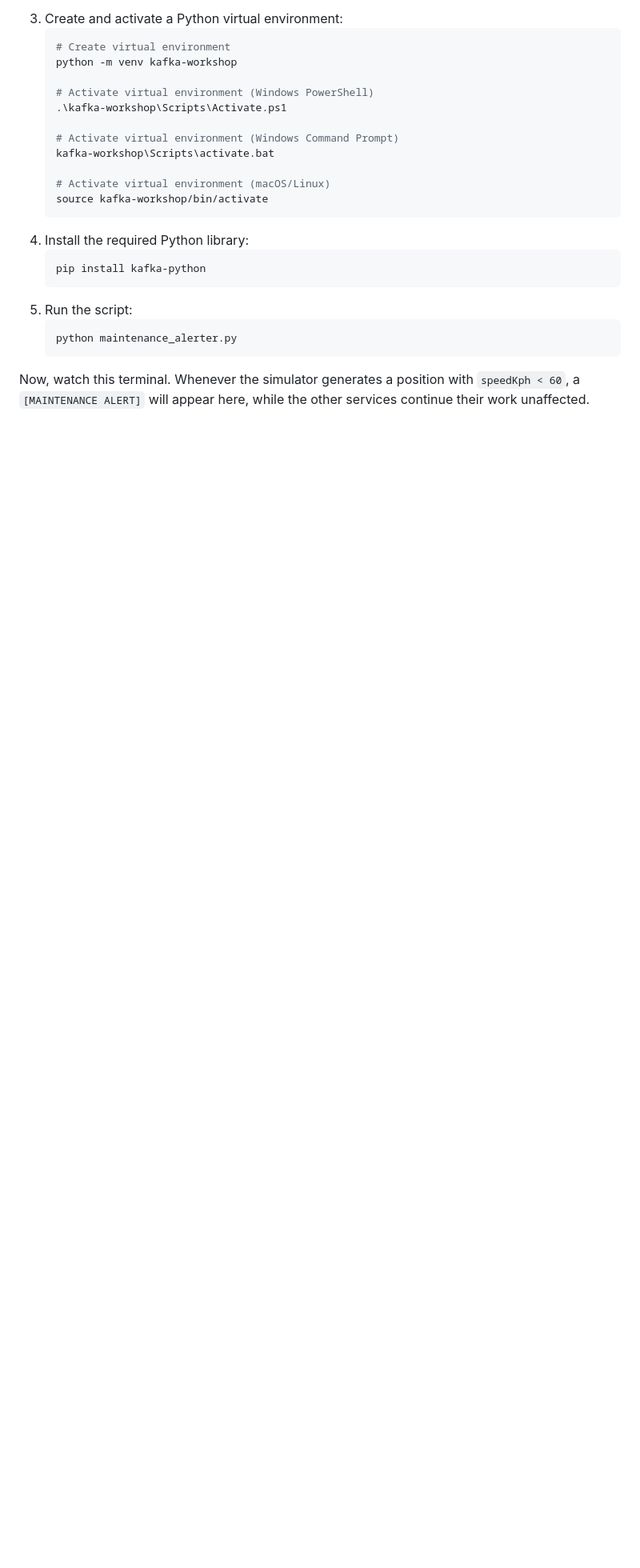
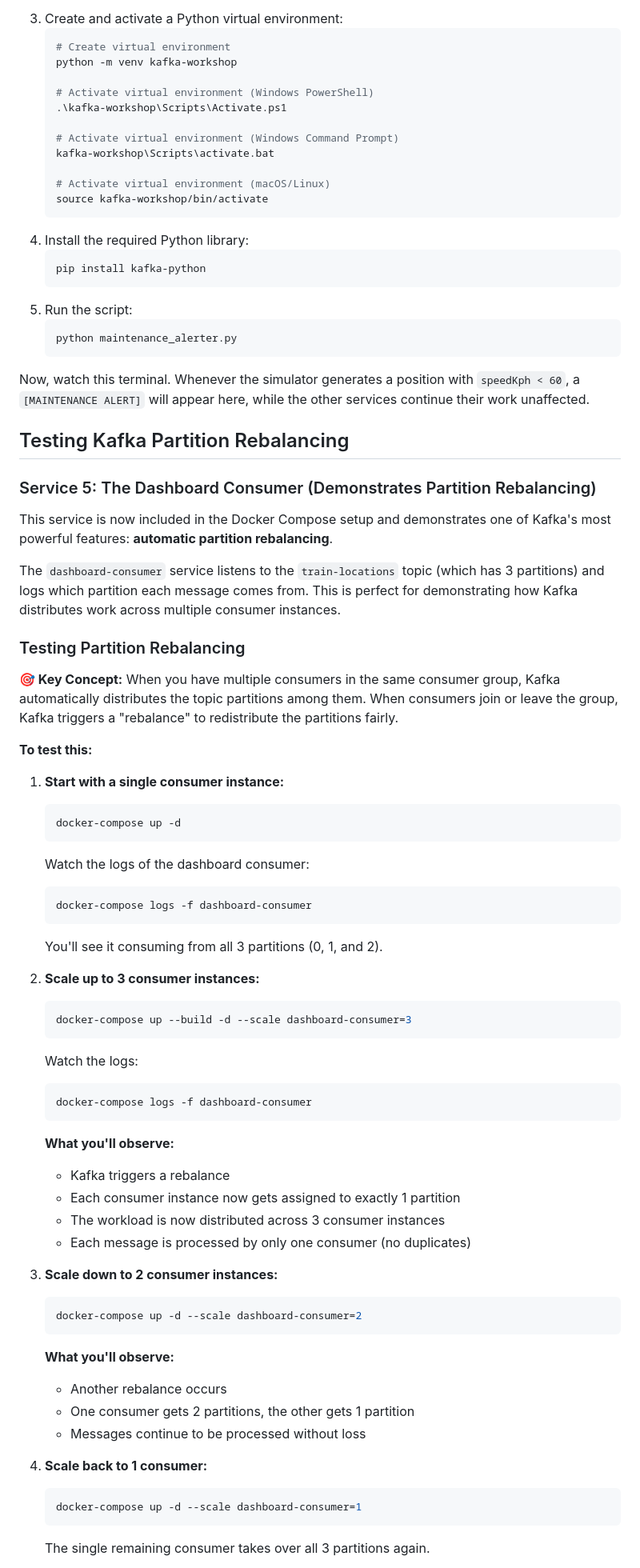
Before and after one commit to Rensykes/kafka-train-workshop, a Markdown page: kafka_train_workshop.md, the part around one of its changes. Shown at 80% size. Drawn GitHub-style; blank space fills up the shorter version.

````diff
--- a/kafka_train_workshop.md
+++ b/kafka_train_workshop.md
@@ -210,5 +217,64 @@ This Python script demonstrates language interoperability and the power of consu
    python maintenance_alerter.py
    ```
 
+Now, watch this terminal. Whenever the simulator generates a position with `speedKph < 60`, a `[MAINTENANCE ALERT]` will appear here, while the other services continue their work unaffected.
 
-Now, watch this terminal. Whenever the simulator generates a position with `speedKph < 60`, a `[MAINTENANCE ALERT]` will appear here, while the other services continue their work unaffected.
+## Testing Kafka Partition Rebalancing
+
+### Service 5: The Dashboard Consumer (Demonstrates Partition Rebalancing)
+
+This service is now included in the Docker Compose setup and demonstrates one of Kafka's most powerful features: **automatic partition rebalancing**.
+
+The `dashboard-consumer` service listens to the `train-locations` topic (which has 3 partitions) and logs which partition each message comes from. This is perfect for demonstrating how Kafka distributes work across multiple consumer instances.
+
+### Testing Partition Rebalancing
+
+**🎯 Key Concept:** When you have multiple consumers in the same consumer group, Kafka automatically distributes the topic partitions among them. When consumers join or leave the group, Kafka triggers a "rebalance" to redistribute the partitions fairly.
+
+**To test this:**
+
+1. **Start with a single consumer instance:**
+   ```bash
+   docker-compose up -d
+   ```
+
+   Watch the logs of the dashboard consumer:
+   ```bash
+   docker-compose logs -f dashboard-consumer
+   ```
+
+   You'll see it consuming from all 3 partitions (0, 1, and 2).
+
+2. **Scale up to 3 consumer instances:**
+   ```bash
+   docker-compose up --build -d --scale dashboard-consumer=3
+   ```
+
+   Watch the logs:
+   ```bash
+   docker-compose logs -f dashboard-consumer
+   ```
+
+   **What you'll observe:**
+   - Kafka triggers a rebalance
+   - Each consumer instance now gets assigned to exactly 1 partition
+   - The workload is now distributed across 3 consumer instances
+   - Each message is processed by only one consumer (no duplicates)
+
+3. **Scale down to 2 consumer instances:**
+   ```bash
+   docker-compose up -d --scale dashboard-consumer=2
+   ```
+
+   **What you'll observe:**
+   - Another rebalance occurs
+   - One consumer gets 2 partitions, the other gets 1 partition
+   - Messages continue to be processed without loss
+
+4. **Scale back to 1 consumer:**
+   ```bash
+   docker-compose up -d --scale dashboard-consumer=1
+   ```
+
+   The single remaining consumer takes over all 3 partitions again.
+
````
Also changed, not shown: other parts of kafka_train_workshop.md (+102 -24 lines).
